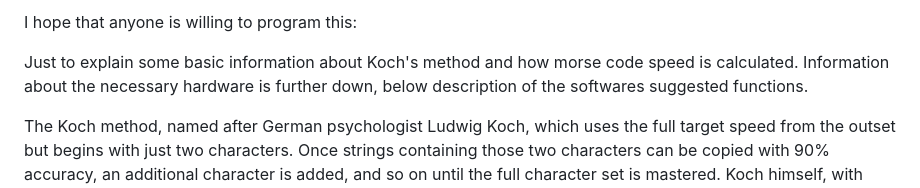
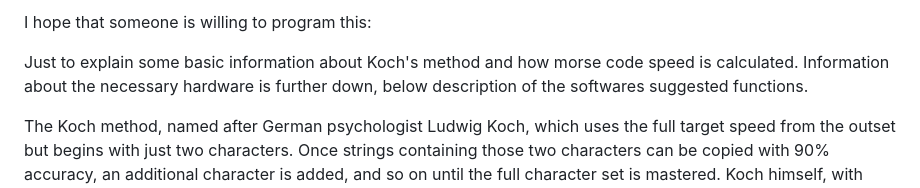
Before and after one commit to Supermagnum/SuperKoch, a Markdown page: README.md, the part around the change. GitHub-like rendering.

```diff
--- a/README.md
+++ b/README.md
@@ -1,4 +1,4 @@
-I hope that anyone is willing to program this:
+I hope that someone is willing to program this:
 
 Just to explain some basic information about Koch's method and how morse code speed is calculated. Information about the necessary hardware is further down, below description of the softwares suggested functions.
 
```
